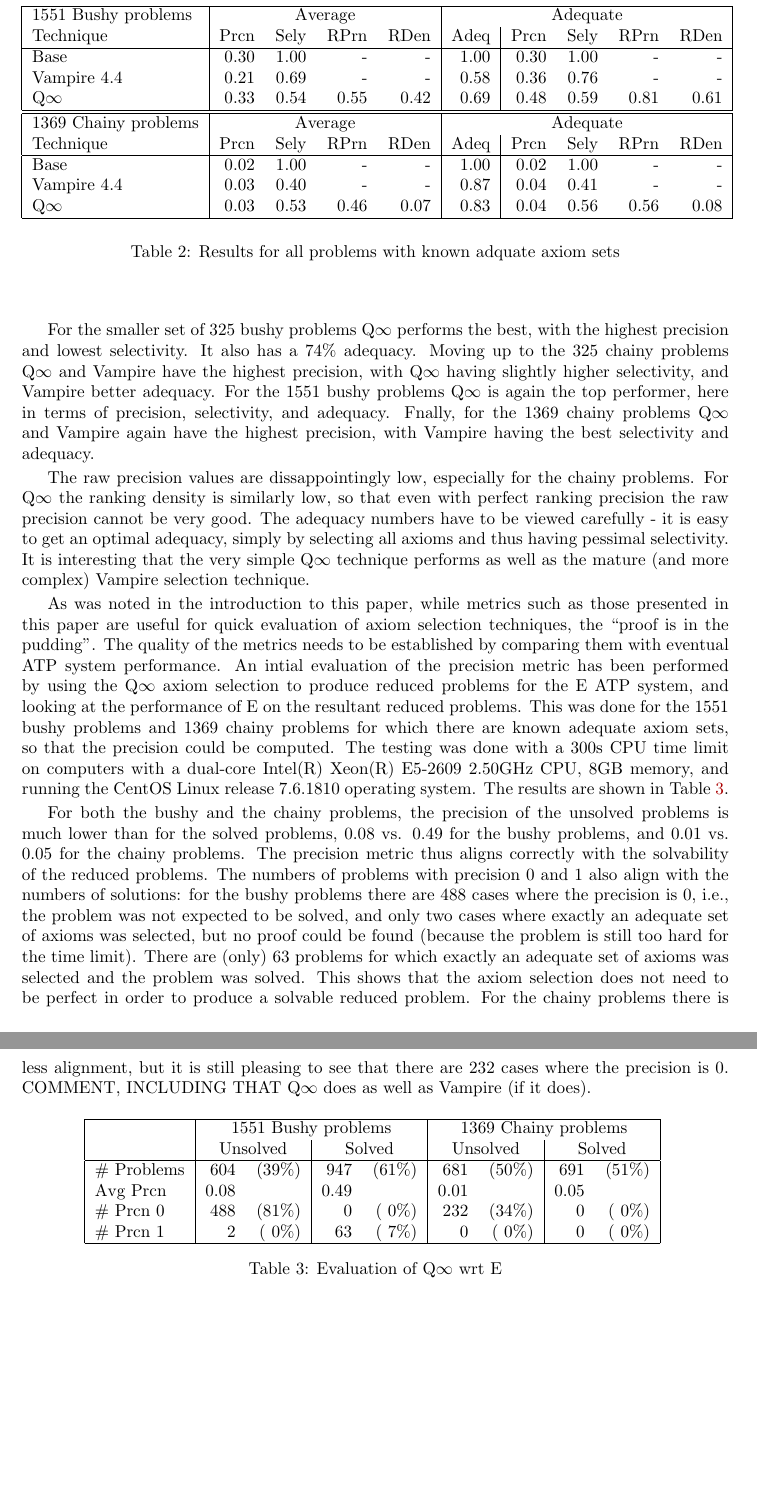
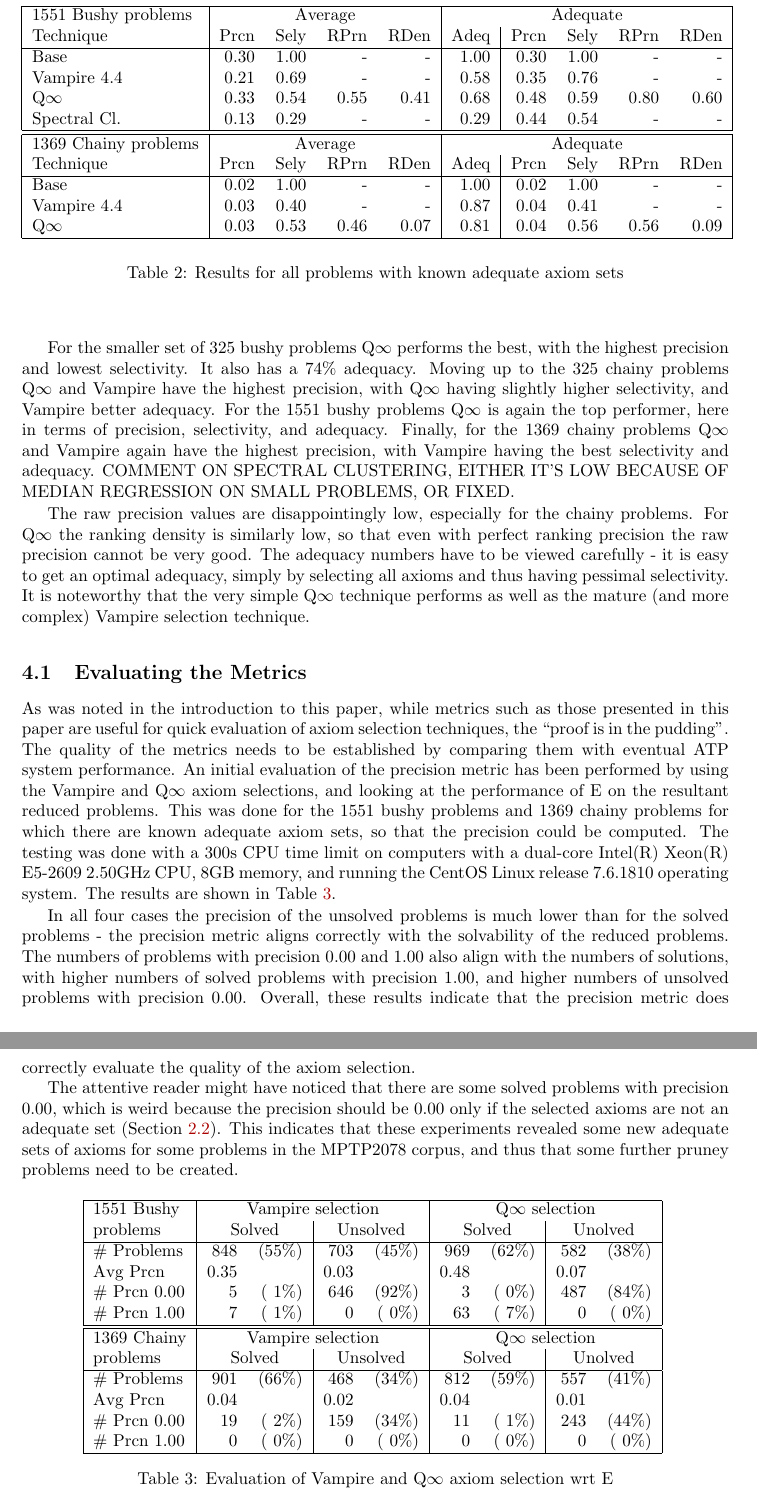
Before and after one commit to geoffgeoffgeoff3/AxiomSelection, a LaTeX paper (AxiomSelectionEvaluation.tex): two parts of pages 8 and 9 of 9, joined at a grey line, cut so that both start at the same text, the shorter picture padded with empty space. Compiled offline with pdfLaTeX.

Commit message:
getting close to done!

```diff
--- a/AxiomSelectionEvaluation.tex
+++ b/AxiomSelectionEvaluation.tex
@@ -583,8 +584,9 @@ Technique       & Prcn & Sely & RPrn & RDen & Adeq & Prcn & Sely & RPrn & RDen \
 \hline
 Base            & 0.30 & 1.00 &  -   &  -   & 1.00 & 0.30 & 1.00 &  -   &  -   \\
 % E 2.4           & 0.30 & 1.00 &  -   &  -   & 1.00 & 0.30 & 1.00 &  -   &  -   \\
-Vampire 4.4     & 0.21 & 0.69 &  -   &  -   & 0.58 & 0.36 & 0.76 &  -   &  -   \\
-Q$\infty$       & 0.33 & 0.54 & 0.55 & 0.42 & 0.69 & 0.48 & 0.59 & 0.81 & 0.61 \\
+Vampire 4.4     & 0.21 & 0.69 &  -   &  -   & 0.58 & 0.35 & 0.76 &  -   &  -   \\
+Q$\infty$       & 0.33 & 0.54 & 0.55 & 0.41 & 0.68 & 0.48 & 0.59 & 0.80 & 0.60 \\
+Spectral Cl.    & 0.13 & 0.29 &  -   &  -   & 0.29 & 0.44 & 0.54 &  -   &  -   \\
 \hline
 \hline
 1369 Chainy problems & \multicolumn{4}{|c|}{Average} & \multicolumn{5}{|c|}{Adequate} \\
@@ -593,10 +595,10 @@ Technique       & Prcn & Sely & RPrn & RDen & Adeq & Prcn & Sely & RPrn & RDen \
 Base            & 0.02 & 1.00 &  -   &  -   & 1.00 & 0.02 & 1.00 &  -   &  -   \\
 % E 2.4           & 0.02 & 0.98 &  -   &  -   & 1.00 & 0.02 & 0.98 &  -   &  -   \\
 Vampire 4.4     & 0.03 & 0.40 &  -   &  -   & 0.87 & 0.04 & 0.41 &  -   &  -   \\
-Q$\infty$       & 0.03 & 0.53 & 0.46 & 0.07 & 0.83 & 0.04 & 0.56 & 0.56 & 0.08 \\
+Q$\infty$       & 0.03 & 0.53 & 0.46 & 0.07 & 0.81 & 0.04 & 0.56 & 0.56 & 0.09 \\
 \hline
 \end{tabular}
-\caption{Results for all problems with known adquate axiom sets}
+\caption{Results for all problems with known adequate axiom sets}
 \label{Results2078}
 \end{center}
 \end{table}
@@ -609,27 +611,33 @@ precision, with Q$\infty$ having slightly higher selectivity, and Vampire
 better adequacy.
 For the 1551 bushy problems Q$\infty$ is again the top performer, here in
 terms of precision, selectivity, and adequacy.
-Fnally, for the 1369 chainy problems Q$\infty$ and Vampire again have the
+Finally, for the 1369 chainy problems Q$\infty$ and Vampire again have the
 highest precision, with Vampire having the best selectivity and adequacy.
+COMMENT ON SPECTRAL CLUSTERING, EITHER IT'S LOW BECAUSE OF MEDIAN REGRESSION
+ON SMALL PROBLEMS, OR FIXED.
 
-The raw precision values are dissappointingly low, especially for the
+The raw precision values are disappointingly low, especially for the
 chainy problems.
 For Q$\infty$ the ranking density is similarly low, so that even with perfect
 ranking precision the raw precision cannot be very good.
 The adequacy numbers have to be viewed carefully - it is easy to get an
 optimal adequacy, simply by selecting all axioms and thus having pessimal
 selectivity.
-It is interesting that the very simple Q$\infty$ technique performs
+It is noteworthy that the very simple Q$\infty$ technique performs
 as well as the mature (and more complex) Vampire selection technique.
+
+%------------------------------------------------------------------------------
+\subsection{Evaluating the Metrics}
+\label{EvaluationOfMetrics}
 
 As was noted in the introduction to this paper, while metrics such as
 those presented in this paper are useful for quick evaluation of axiom
 selection techniques, the ``proof is in the pudding''.
 The quality of the metrics needs to be established by comparing them with
 eventual ATP system performance.
-An intial evaluation of the precision metric has been performed by using
-the Q$\infty$ axiom selection to produce reduced problems for the E ATP
-system, and looking at the performance of E on the resultant reduced problems.
+An initial evaluation of the precision metric has been performed by using
+the Vampire and Q$\infty$ axiom selections, and looking at the performance
+of E on the resultant reduced problems.
 This was done for the 1551 bushy problems and 1369 chainy problems for
 which there are known adequate axiom sets, so that the precision could
 be computed.
@@ -638,39 +646,45 @@ computers with a dual-core Intel(R) Xeon(R) E5-2609 2.50GHz CPU,
 8GB memory, and running the CentOS Linux release 7.6.1810 operating system.
 The results are shown in Table~\ref{EvaluationOfMetrics}.
 
-For both the bushy and the chainy problems, the precision of the unsolved
-problems is much lower than for the solved problems, 0.08 vs. 0.49 for
-the bushy problems, and 0.01 vs. 0.05 for the chainy problems.
-The precision metric thus aligns correctly with the solvability
+In all four cases the precision of the unsolved problems is much lower than for
+the solved problems - the precision metric aligns correctly with the solvability
 of the reduced problems.
-The numbers of problems with precision 0 and 1 also align with the numbers
-of solutions:
-for the bushy problems there are 488 cases where the precision is 0, i.e., the
-problem was not expected to be solved, and only two cases where exactly an
-adequate set of axioms was selected, but no proof could be found (because
-the problem is still too hard for the time limit).
-There are (only) 63 problems for which exactly an adequate set of axioms
-was selected and the problem was solved.
-This shows that the axiom selection does not need to be perfect in order to
-produce a solvable reduced problem.
-For the chainy problems there is less alignment, but it is still pleasing
-to see that there are 232 cases where the precision is 0.
-COMMENT, INCLUDING THAT Q$\infty$ does as well as Vampire (if it does).
+The numbers of problems with precision 0.00 and 1.00 also align with the numbers
+of solutions, with higher numbers of solved problems with precision 1.00, and
+higher numbers of unsolved problems with precision 0.00.
+Overall, these results indicate that the precision metric does correctly
+evaluate the quality of the axiom selection.
+
+The attentive reader might have noticed that there are some solved problems with
+precision 0.00, which is weird because the precision should be 0.00 only if the
+selected axioms are not an adequate set (Section~\ref{TheMetrics}).
+This indicates that these experiments revealed some new adequate sets of axioms
+for some problems in the MPTP2078 corpus, and thus that some further pruney problems
+need to be created.
 
 \begin{table}[hbt]
 \begin{center}
 \begin{tabular}{|l|rr|rr|rr|rr|}
 \hline
-                & \multicolumn{4}{|c|}{1551 Bushy problems} & \multicolumn{4}{|c|}{1369 Chainy problems} \\
-                & \multicolumn{2}{|c|}{Unsolved} & \multicolumn{2}{|c|}{Solved} & \multicolumn{2}{|c|}{Unsolved} & \multicolumn{2}{|c|}{Solved} \\
+1551 Bushy      & \multicolumn{4}{|c|}{Vampire selection} & \multicolumn{4}{|c|}{Q$\infty$ selection} \\
+problems        & \multicolumn{2}{|c|}{Solved} & \multicolumn{2}{|c|}{Unsolved} & \multicolumn{2}{|c|}{Solved} & \multicolumn{2}{|c|}{Unolved} \\
 \hline
-\# Problems     &  604 & (39\%) &  947 & (61\%) &  681 & (50\%) &  691 & (51\%) \\
-Avg Prcn        & 0.08 &        & 0.49 &        & 0.01 &        & 0.05 &        \\
-\# Prcn 0       &  488 & (81\%) &    0 & (~0\%) &  232 & (34\%) &    0 & (~0\%) \\
-\# Prcn 1       &    2 & (~0\%) &   63 & (~7\%) &    0 & (~0\%) &    0 & (~0\%) \\
+\# Problems     &  848 & (55\%) &  703 & (45\%) &  969 & (62\%) &  582 & (38\%) \\
+Avg Prcn        & 0.35 &        & 0.03 &        & 0.48 &        & 0.07 &        \\
+\# Prcn 0.00    &    5 & (~1\%) &  646 & (92\%) &    3 & (~0\%) &  487 & (84\%) \\
+\# Prcn 1.00    &    7 & (~1\%) &    0 & (~0\%) &   63 & (~7\%) &    0 & (~0\%) \\
+\hline
+\hline
+1369 Chainy     & \multicolumn{4}{|c|}{Vampire selection} & \multicolumn{4}{|c|}{Q$\infty$ selection} \\
+problems        & \multicolumn{2}{|c|}{Solved} & \multicolumn{2}{|c|}{Unsolved} & \multicolumn{2}{|c|}{Solved} & \multicolumn{2}{|c|}{Unolved} \\
+\hline
+\# Problems     &  901 & (66\%) &  468 & (34\%) &  812 & (59\%) &  557 & (41\%) \\
+Avg Prcn        & 0.04 &        & 0.02 &        & 0.04 &        & 0.01 &        \\
+\# Prcn 0.00    &   19 & (~2\%) &  159 & (34\%) &   11 & (~1\%) &  243 & (44\%) \\
+\# Prcn 1.00    &    0 & (~0\%) &    0 & (~0\%) &    0 & (~0\%) &    0 & (~0\%) \\
 \hline
 \end{tabular}
-\caption{Evaluation of Q$\infty$ wrt E}
+\caption{Evaluation of Vampire and Q$\infty$ axiom selection wrt E}
 \label{EvaluationOfMetrics}
 \end{center}
 \end{table}
```
Also changed, not shown: AxiomSelectionEvaluation.tex (22 more changed lines), 1 other file.
